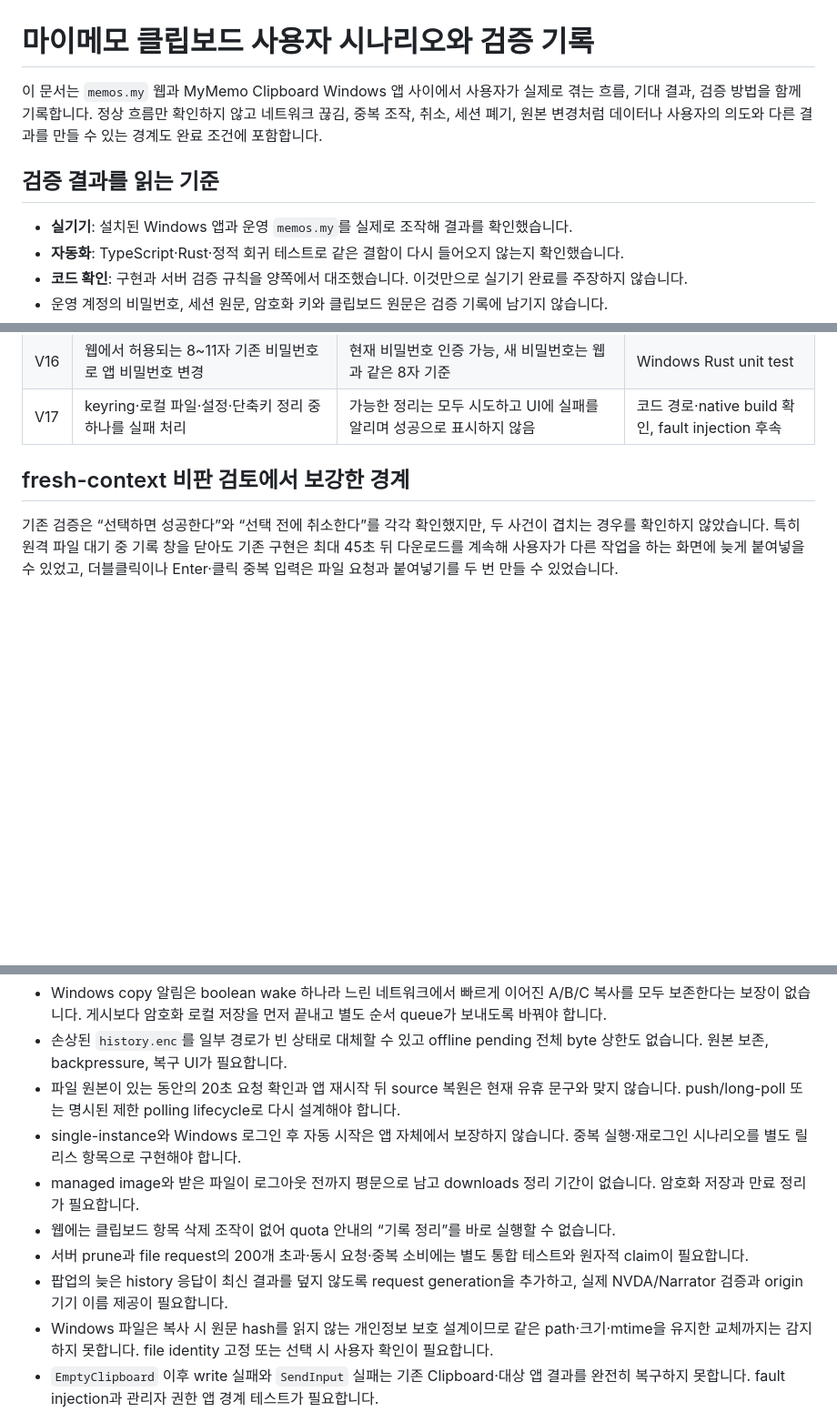
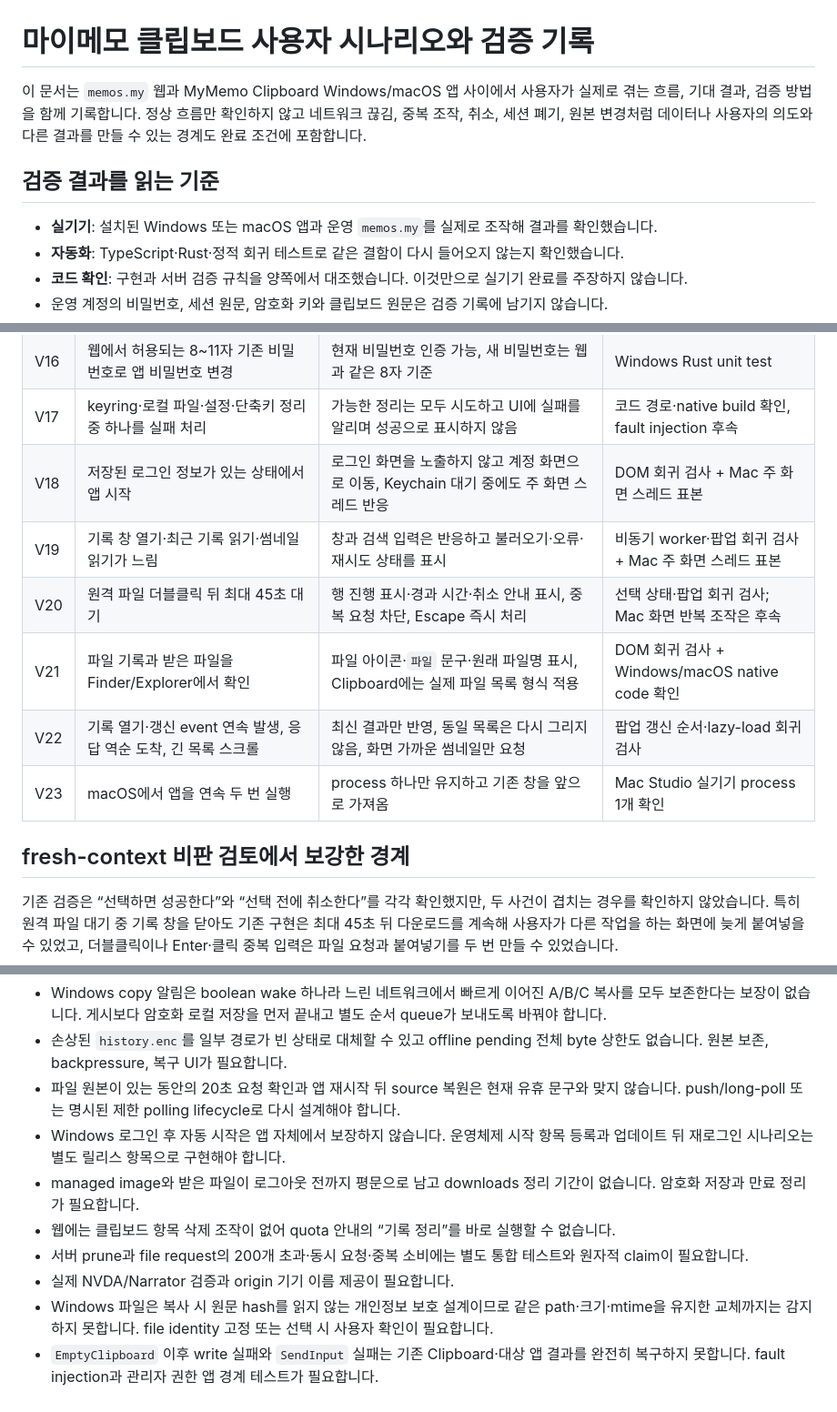
Before and after one commit to Maetel/myclipboard, a Markdown page: docs/USER_SCENARIOS.md, 3 parts joined by grey strips. Shown at 91% size. GitHub-like rendering; blank space fills up the shorter version.

```diff
--- a/docs/USER_SCENARIOS.md
+++ b/docs/USER_SCENARIOS.md
@@ -1,10 +1,10 @@
 # 마이메모 클립보드 사용자 시나리오와 검증 기록
 
-이 문서는 `memos.my` 웹과 MyMemo Clipboard Windows 앱 사이에서 사용자가 실제로 겪는 흐름, 기대 결과, 검증 방법을 함께 기록합니다. 정상 흐름만 확인하지 않고 네트워크 끊김, 중복 조작, 취소, 세션 폐기, 원본 변경처럼 데이터나 사용자의 의도와 다른 결과를 만들 수 있는 경계도 완료 조건에 포함합니다.
+이 문서는 `memos.my` 웹과 MyMemo Clipboard Windows/macOS 앱 사이에서 사용자가 실제로 겪는 흐름, 기대 결과, 검증 방법을 함께 기록합니다. 정상 흐름만 확인하지 않고 네트워크 끊김, 중복 조작, 취소, 세션 폐기, 원본 변경처럼 데이터나 사용자의 의도와 다른 결과를 만들 수 있는 경계도 완료 조건에 포함합니다.
 
 ## 검증 결과를 읽는 기준
 
-- **실기기**: 설치된 Windows 앱과 운영 `memos.my`를 실제로 조작해 결과를 확인했습니다.
+- **실기기**: 설치된 Windows 또는 macOS 앱과 운영 `memos.my`를 실제로 조작해 결과를 확인했습니다.
 - **자동화**: TypeScript·Rust·정적 회귀 테스트로 같은 결함이 다시 들어오지 않는지 확인했습니다.
 - **코드 확인**: 구현과 서버 검증 규칙을 양쪽에서 대조했습니다. 이것만으로 실기기 완료를 주장하지 않습니다.
 - 운영 계정의 비밀번호, 세션 원문, 암호화 키와 클립보드 원문은 검증 기록에 남기지 않습니다.
@@ -89,6 +98,12 @@ Windows Clipboard에 `ExcludeClipboardContentFromMonitorProcessing`이 있거나
 | V15 | Windows 개인정보 보호 marker 없음·0·1·손상 조합 | marker 없음/명시적 1만 캡처, 제외/0/손상은 캡처하지 않음 | Windows Rust unit test |
 | V16 | 웹에서 허용되는 8~11자 기존 비밀번호로 앱 비밀번호 변경 | 현재 비밀번호 인증 가능, 새 비밀번호는 웹과 같은 8자 기준 | Windows Rust unit test |
 | V17 | keyring·로컬 파일·설정·단축키 정리 중 하나를 실패 처리 | 가능한 정리는 모두 시도하고 UI에 실패를 알리며 성공으로 표시하지 않음 | 코드 경로·native build 확인, fault injection 후속 |
+| V18 | 저장된 로그인 정보가 있는 상태에서 앱 시작 | 로그인 화면을 노출하지 않고 계정 화면으로 이동, Keychain 대기 중에도 주 화면 스레드 반응 | DOM 회귀 검사 + Mac 주 화면 스레드 표본 |
+| V19 | 기록 창 열기·최근 기록 읽기·썸네일 읽기가 느림 | 창과 검색 입력은 반응하고 불러오기·오류·재시도 상태를 표시 | 비동기 worker·팝업 회귀 검사 + Mac 주 화면 스레드 표본 |
+| V20 | 원격 파일 더블클릭 뒤 최대 45초 대기 | 행 진행 표시·경과 시간·취소 안내 표시, 중복 요청 차단, Escape 즉시 처리 | 선택 상태·팝업 회귀 검사; Mac 화면 반복 조작은 후속 |
+| V21 | 파일 기록과 받은 파일을 Finder/Explorer에서 확인 | 파일 아이콘·`파일` 문구·원래 파일명 표시, Clipboard에는 실제 파일 목록 형식 적용 | DOM 회귀 검사 + Windows/macOS native code 확인 |
+| V22 | 기록 열기·갱신 event 연속 발생, 응답 역순 도착, 긴 목록 스크롤 | 최신 결과만 반영, 동일 목록은 다시 그리지 않음, 화면 가까운 썸네일만 요청 | 팝업 갱신 순서·lazy-load 회귀 검사 |
+| V23 | macOS에서 앱을 연속 두 번 실행 | process 하나만 유지하고 기존 창을 앞으로 가져옴 | Mac Studio 실기기 process 1개 확인 |
 
 ## fresh-context 비판 검토에서 보강한 경계
 
@@ -114,11 +129,11 @@ Windows Clipboard에 `ExcludeClipboardContentFromMonitorProcessing`이 있거나
 - Windows copy 알림은 boolean wake 하나라 느린 네트워크에서 빠르게 이어진 A/B/C 복사를 모두 보존한다는 보장이 없습니다. 게시보다 암호화 로컬 저장을 먼저 끝내고 별도 순서 queue가 보내도록 바꿔야 합니다.
 - 손상된 `history.enc`를 일부 경로가 빈 상태로 대체할 수 있고 offline pending 전체 byte 상한도 없습니다. 원본 보존, backpressure, 복구 UI가 필요합니다.
 - 파일 원본이 있는 동안의 20초 요청 확인과 앱 재시작 뒤 source 복원은 현재 유휴 문구와 맞지 않습니다. push/long-poll 또는 명시된 제한 polling lifecycle로 다시 설계해야 합니다.
-- single-instance와 Windows 로그인 후 자동 시작은 앱 자체에서 보장하지 않습니다. 중복 실행·재로그인 시나리오를 별도 릴리스 항목으로 구현해야 합니다.
+- Windows 로그인 후 자동 시작은 앱 자체에서 보장하지 않습니다. 운영체제 시작 항목 등록과 업데이트 뒤 재로그인 시나리오는 별도 릴리스 항목으로 구현해야 합니다.
 - managed image와 받은 파일이 로그아웃 전까지 평문으로 남고 downloads 정리 기간이 없습니다. 암호화 저장과 만료 정리가 필요합니다.
 - 웹에는 클립보드 항목 삭제 조작이 없어 quota 안내의 “기록 정리”를 바로 실행할 수 없습니다.
 - 서버 prune과 file request의 200개 초과·동시 요청·중복 소비에는 별도 통합 테스트와 원자적 claim이 필요합니다.
-- 팝업의 늦은 history 응답이 최신 결과를 덮지 않도록 request generation을 추가하고, 실제 NVDA/Narrator 검증과 origin 기기 이름 제공이 필요합니다.
+- 실제 NVDA/Narrator 검증과 origin 기기 이름 제공이 필요합니다.
 - Windows 파일은 복사 시 원문 hash를 읽지 않는 개인정보 보호 설계이므로 같은 path·크기·mtime을 유지한 교체까지는 감지하지 못합니다. file identity 고정 또는 선택 시 사용자 확인이 필요합니다.
 - `EmptyClipboard` 이후 write 실패와 `SendInput` 실패는 기존 Clipboard·대상 앱 결과를 완전히 복구하지 못합니다. fault injection과 관리자 권한 앱 경계 테스트가 필요합니다.
 
```
Also changed, not shown: other parts of docs/USER_SCENARIOS.md (+23 -2 lines), README.md (+4 -2 lines).
